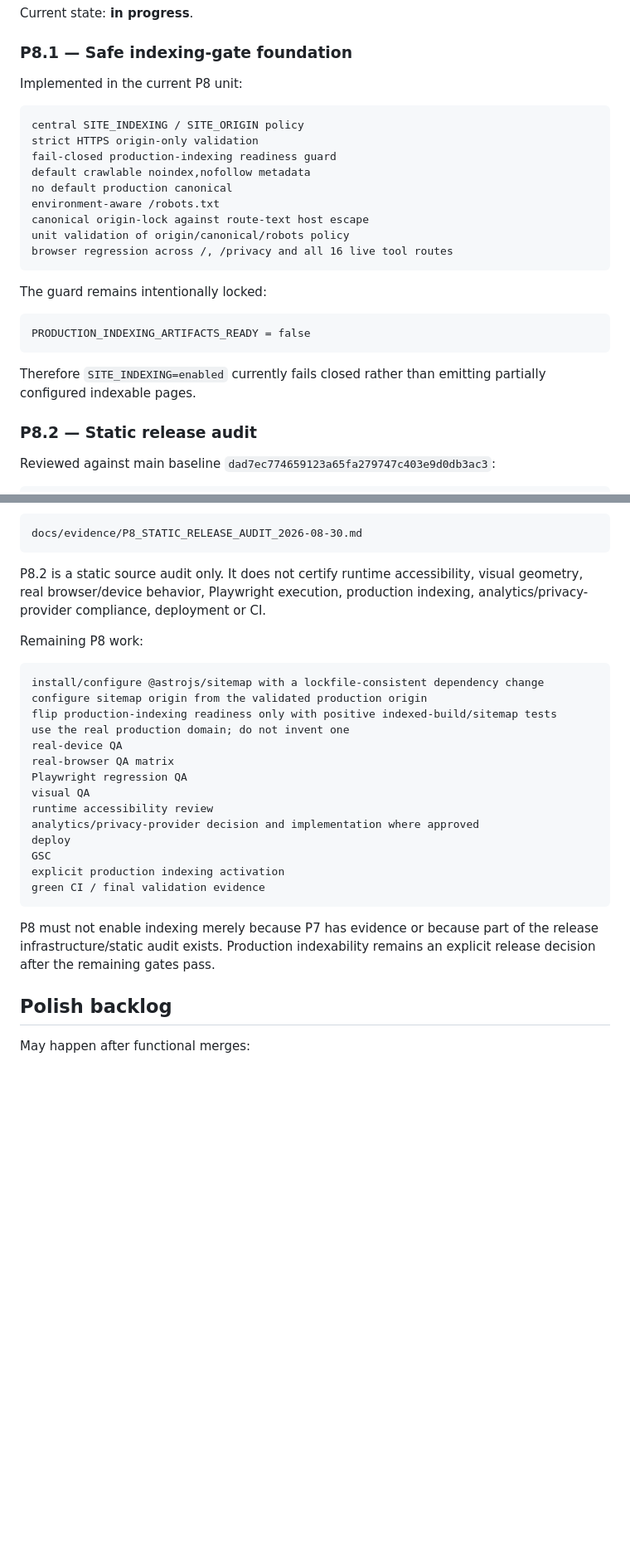
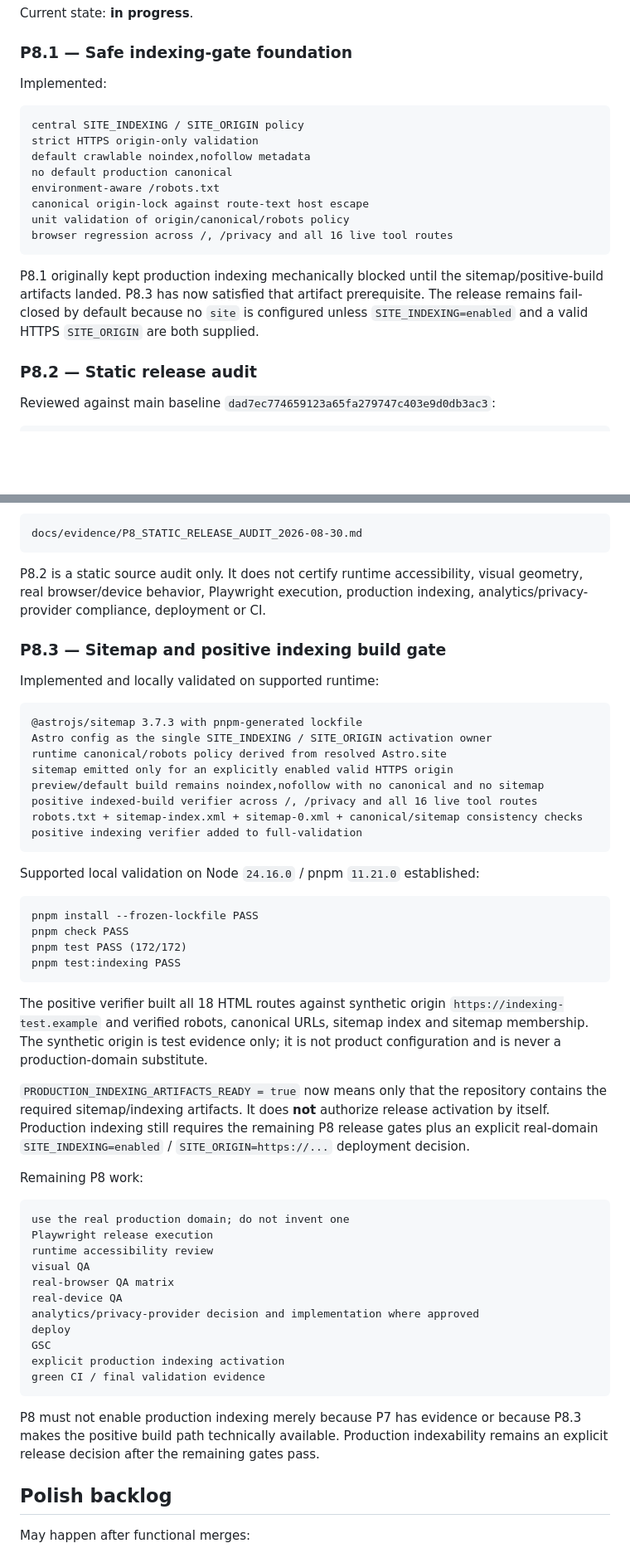
Before and after one commit to DanilaH/audio-instruments, a Markdown page: docs/13_BACKLOG_AND_ROADMAP.md, 2 parts joined by grey strips. Shown at 83% size. Rendered like a GitHub page; blank space fills up the shorter version.

Commit message:
P8.3: record sitemap and indexing gate completion

````diff
--- a/docs/13_BACKLOG_AND_ROADMAP.md
+++ b/docs/13_BACKLOG_AND_ROADMAP.md
@@ -195,12 +195,11 @@ Current state: **in progress**.
 
 ### P8.1 — Safe indexing-gate foundation
 
-Implemented in the current P8 unit:
+Implemented:
 
 ```text
 central SITE_INDEXING / SITE_ORIGIN policy
 strict HTTPS origin-only validation
-fail-closed production-indexing readiness guard
 default crawlable noindex,nofollow metadata
 no default production canonical
 environment-aware /robots.txt
@@ -209,13 +208,7 @@ unit validation of origin/canonical/robots policy
 browser regression across /, /privacy and all 16 live tool routes
 ```
 
-The guard remains intentionally locked:
-
-```text
-PRODUCTION_INDEXING_ARTIFACTS_READY = false
-```
-
-Therefore `SITE_INDEXING=enabled` currently fails closed rather than emitting partially configured indexable pages.
+P8.1 originally kept production indexing mechanically blocked until the sitemap/positive-build artifacts landed. P8.3 has now satisfied that artifact prerequisite. The release remains fail-closed by default because no `site` is configured unless `SITE_INDEXING=enabled` and a valid HTTPS `SITE_ORIGIN` are both supplied.
 
 ### P8.2 — Static release audit
 
@@ -239,18 +232,43 @@ docs/evidence/P8_STATIC_RELEASE_AUDIT_2026-08-30.md
 
 P8.2 is a static source audit only. It does not certify runtime accessibility, visual geometry, real browser/device behavior, Playwright execution, production indexing, analytics/privacy-provider compliance, deployment or CI.
 
+### P8.3 — Sitemap and positive indexing build gate
+
+Implemented and locally validated on supported runtime:
+
+```text
+@astrojs/sitemap 3.7.3 with pnpm-generated lockfile
+Astro config as the single SITE_INDEXING / SITE_ORIGIN activation owner
+runtime canonical/robots policy derived from resolved Astro.site
+sitemap emitted only for an explicitly enabled valid HTTPS origin
+preview/default build remains noindex,nofollow with no canonical and no sitemap
+positive indexed-build verifier across /, /privacy and all 16 live tool routes
+robots.txt + sitemap-index.xml + sitemap-0.xml + canonical/sitemap consistency checks
+positive indexing verifier added to full-validation
+```
+
+Supported local validation on Node `24.16.0` / pnpm `11.21.0` established:
+
+```text
+pnpm install --frozen-lockfile PASS
+pnpm check PASS
+pnpm test PASS (172/172)
+pnpm test:indexing PASS
+```
+
+The positive verifier built all 18 HTML routes against synthetic origin `https://indexing-test.example` and verified robots, canonical URLs, sitemap index and sitemap membership. The synthetic origin is test evidence only; it is not product configuration and is never a production-domain substitute.
+
+`PRODUCTION_INDEXING_ARTIFACTS_READY = true` now means only that the repository contains the required sitemap/indexing artifacts. It does **not** authorize release activation by itself. Production indexing still requires the remaining P8 release gates plus an explicit real-domain `SITE_INDEXING=enabled` / `SITE_ORIGIN=https://...` deployment decision.
+
 Remaining P8 work:
 
 ```text
-install/configure @astrojs/sitemap with a lockfile-consistent dependency change
-configure sitemap origin from the validated production origin
-flip production-indexing readiness only with positive indexed-build/sitemap tests
 use the real production domain; do not invent one
+Playwright release execution
+runtime accessibility review
+visual QA
+real-browser QA matrix
 real-device QA
-real-browser QA matrix
-Playwright regression QA
-visual QA
-runtime accessibility review
 analytics/privacy-provider decision and implementation where approved
 deploy
 GSC
@@ -258,7 +276,7 @@ explicit production indexing activation
 green CI / final validation evidence
 ```
 
-P8 must not enable indexing merely because P7 has evidence or because part of the release infrastructure/static audit exists. Production indexability remains an explicit release decision after the remaining gates pass.
+P8 must not enable production indexing merely because P7 has evidence or because P8.3 makes the positive build path technically available. Production indexability remains an explicit release decision after the remaining gates pass.
 
 ## Polish backlog
 
````
Also changed, not shown: other parts of docs/13_BACKLOG_AND_ROADMAP.md (+1 -1 lines).
